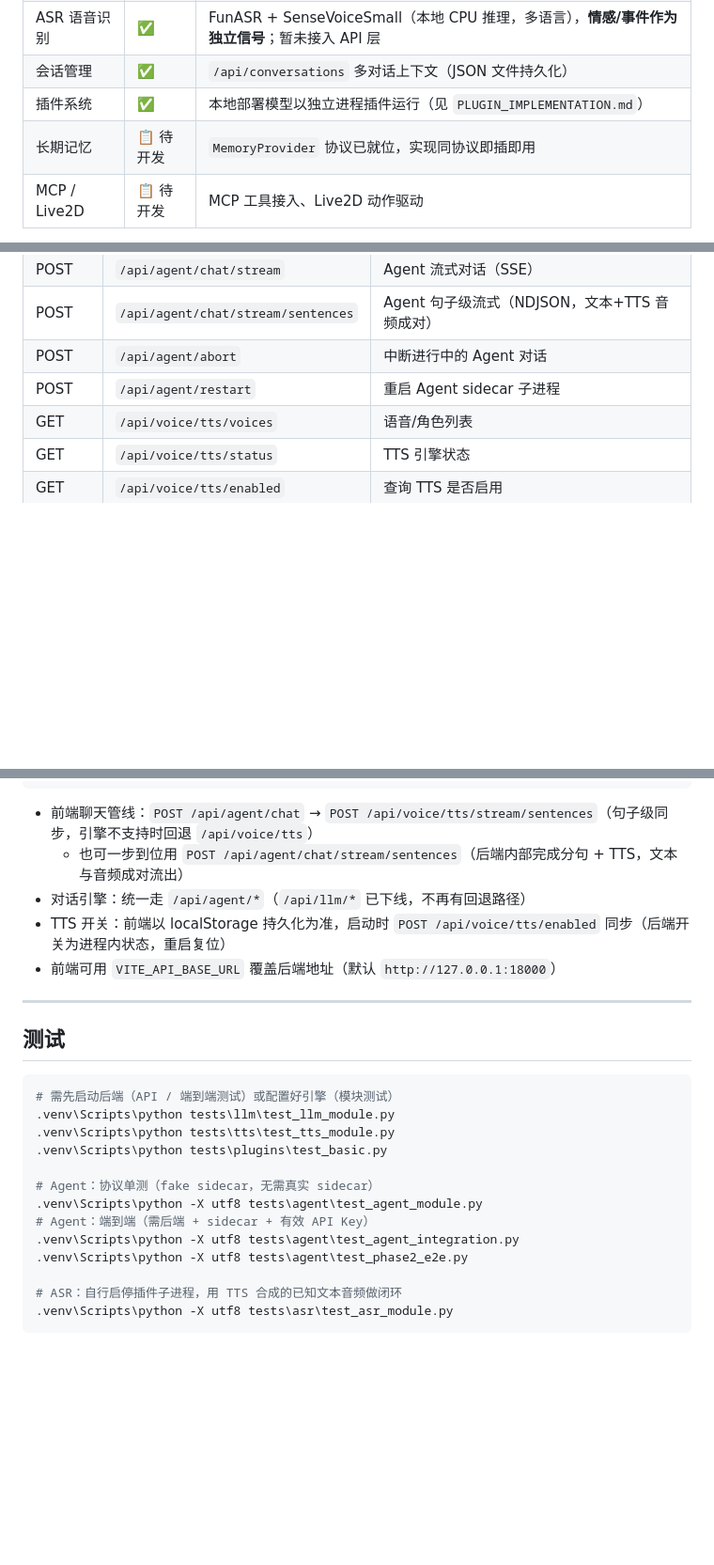
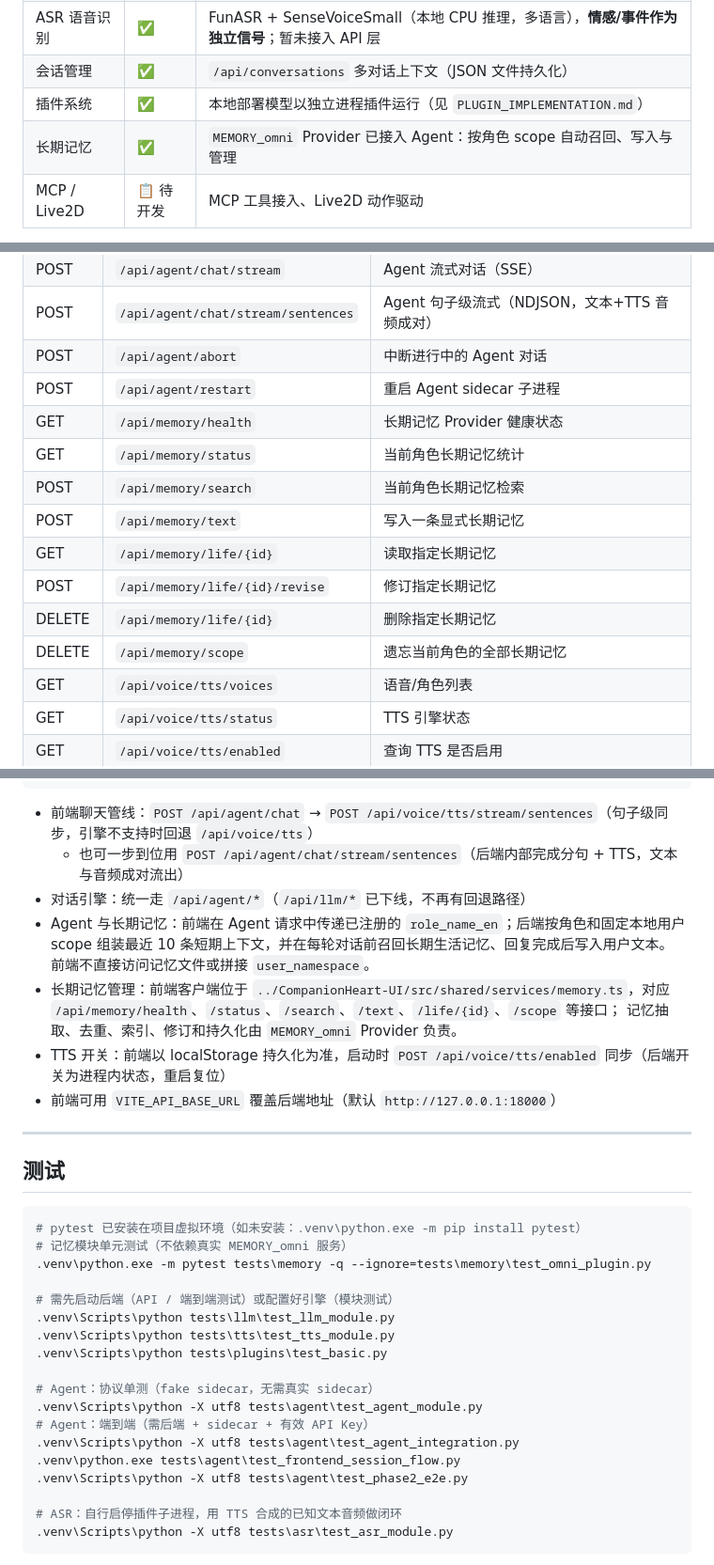
Before and after one commit to ytmmi/CompanionHeart-Backend, a Markdown page: README.md, 3 parts joined by grey strips. Shown at 94% size. Drawn GitHub-style; blank space fills up the shorter version.

Commit message:
docs: 更新后端 Agent 与长期记忆说明

````diff
--- a/README.md
+++ b/README.md
@@ -18,7 +18,7 @@
 | ASR 语音识别 | ✅      | FunASR + SenseVoiceSmall（本地 CPU 推理，多语言），**情感/事件作为独立信号**；暂未接入 API 层 |
 | 会话管理     | ✅      | `/api/conversations` 多对话上下文（JSON 文件持久化）                 |
 | 插件系统     | ✅      | 本地部署模型以独立进程插件运行（见 `PLUGIN_IMPLEMENTATION.md`）      |
-| 长期记忆     | 📋 待开发 | `MemoryProvider` 协议已就位，实现同协议即插即用                    |
+| 长期记忆     | ✅      | `MEMORY_omni` Provider 已接入 Agent：按角色 scope 自动召回、写入与管理 |
 | MCP / Live2D | 📋 待开发 | MCP 工具接入、Live2D 动作驱动                                      |
 
 > **路由收敛已完成**：`/api/llm/*` 已下线，对话统一走 `/api/agent/*`。
@@ -103,6 +103,14 @@ curl http://127.0.0.1:18000/api/agent/status
 | POST | `/api/agent/chat/stream/sentences`| Agent 句子级流式（NDJSON，文本+TTS 音频成对） |
 | POST | `/api/agent/abort`                | 中断进行中的 Agent 对话                  |
 | POST | `/api/agent/restart`              | 重启 Agent sidecar 子进程                |
+| GET  | `/api/memory/health`              | 长期记忆 Provider 健康状态               |
+| GET  | `/api/memory/status`              | 当前角色长期记忆统计                     |
+| POST | `/api/memory/search`              | 当前角色长期记忆检索                     |
+| POST | `/api/memory/text`                | 写入一条显式长期记忆                     |
+| GET  | `/api/memory/life/{id}`           | 读取指定长期记忆                         |
+| POST | `/api/memory/life/{id}/revise`    | 修订指定长期记忆                         |
+| DELETE | `/api/memory/life/{id}`          | 删除指定长期记忆                         |
+| DELETE | `/api/memory/scope`              | 遗忘当前角色的全部长期记忆               |
 | GET  | `/api/voice/tts/voices`           | 语音/角色列表                            |
 | GET  | `/api/voice/tts/status`           | TTS 引擎状态                             |
 | GET  | `/api/voice/tts/enabled`          | 查询 TTS 是否启用                        |
@@ -164,6 +172,12 @@ CompanionHeart-Backend/
 - 前端聊天管线：`POST /api/agent/chat` → `POST /api/voice/tts/stream/sentences`（句子级同步，引擎不支持时回退 `/api/voice/tts`）
   - 也可一步到位用 `POST /api/agent/chat/stream/sentences`（后端内部完成分句 + TTS，文本与音频成对流出）
 - 对话引擎：统一走 `/api/agent/*`（`/api/llm/*` 已下线，不再有回退路径）
+- Agent 与长期记忆：前端在 Agent 请求中传递已注册的 `role_name_en`；后端按角色和固定本地用户
+  scope 组装最近 10 条短期上下文，并在每轮对话前召回长期生活记忆、回复完成后写入用户文本。
+  前端不直接访问记忆文件或拼接 `user_namespace`。
+- 长期记忆管理：前端客户端位于 `../CompanionHeart-UI/src/shared/services/memory.ts`，对应
+  `/api/memory/health`、`/status`、`/search`、`/text`、`/life/{id}`、`/scope` 等接口；
+  记忆抽取、去重、索引、修订和持久化由 `MEMORY_omni` Provider 负责。
 - TTS 开关：前端以 localStorage 持久化为准，启动时 `POST /api/voice/tts/enabled` 同步（后端开关为进程内状态，重启复位）
 - 前端可用 `VITE_API_BASE_URL` 覆盖后端地址（默认 `http://127.0.0.1:18000`）
 
@@ -172,6 +186,10 @@ CompanionHeart-Backend/
 ## 测试
 
 ```powershell
+# pytest 已安装在项目虚拟环境（如未安装：.venv\python.exe -m pip install pytest）
+# 记忆模块单元测试（不依赖真实 MEMORY_omni 服务）
+.venv\python.exe -m pytest tests\memory -q --ignore=tests\memory\test_omni_plugin.py
+
 # 需先启动后端（API / 端到端测试）或配置好引擎（模块测试）
 .venv\Scripts\python tests\llm\test_llm_module.py
 .venv\Scripts\python tests\tts\test_tts_module.py
@@ -181,6 +199,7 @@ CompanionHeart-Backend/
 .venv\Scripts\python -X utf8 tests\agent\test_agent_module.py
 # Agent：端到端（需后端 + sidecar + 有效 API Key）
 .venv\Scripts\python -X utf8 tests\agent\test_agent_integration.py
+.venv\python.exe tests\agent\test_frontend_session_flow.py
 .venv\Scripts\python -X utf8 tests\agent\test_phase2_e2e.py
 
 # ASR：自行启停插件子进程，用 TTS 合成的已知文本音频做闭环
````
Also changed, not shown: other parts of README.md (+1 -1 lines).
